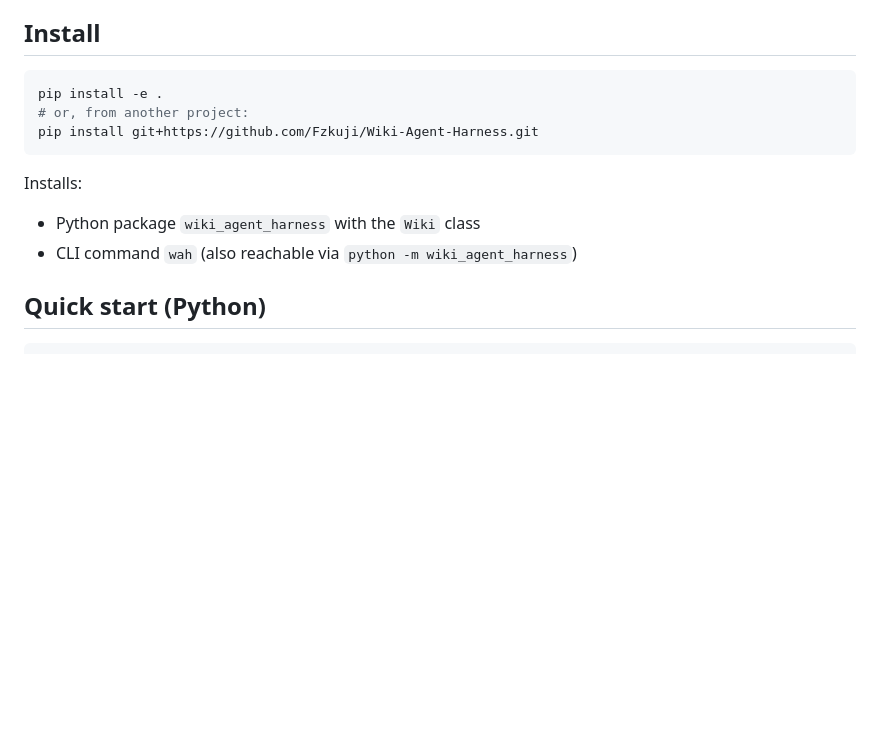
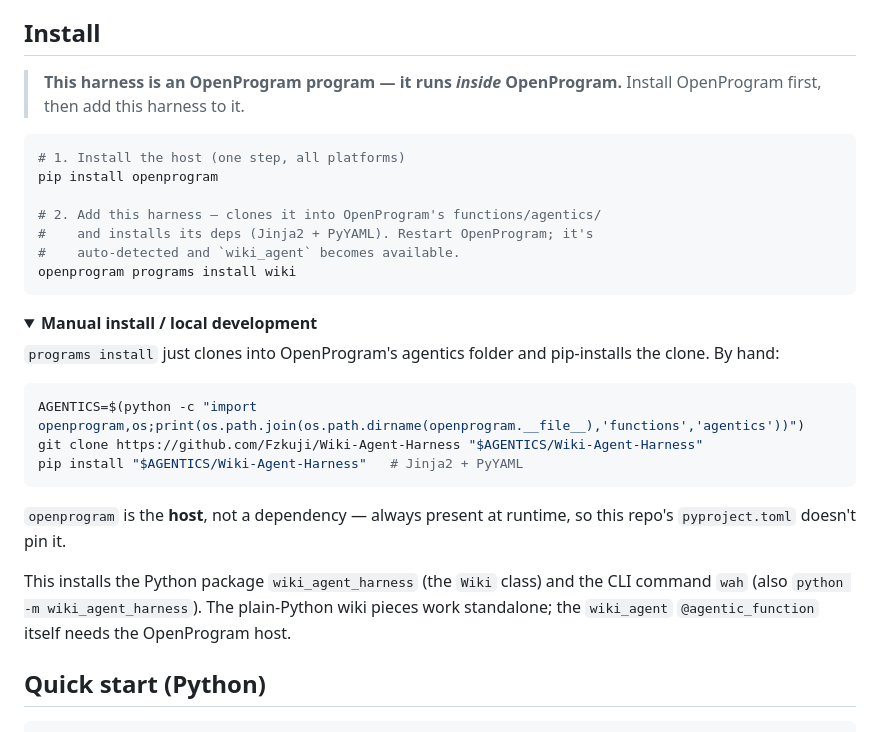
Before and after one commit to Fzkuji/Wiki-Agent-Harness, a Markdown page: README.md, the part around the change. GitHub-like rendering; folded sections open; blank space fills up the shorter version.

Commit message:
docs: install via OpenProgram (host first, then programs install wiki)
Replace the standalone 'pip install -e .' instructions with the real
flow: install openprogram first, then 'openprogram programs install
wiki' (clones into functions/agentics/, installs Jinja2+PyYAML). The
plain-Python Wiki class still works standalone; the wiki_agent
@agentic_function needs the host.

Co-Authored-By: Claude Opus 4.8 (1M context) <noreply@anthropic.com>

````diff
--- a/README.md
+++ b/README.md
@@ -51,15 +51,40 @@ This harness sits in between:
 
 ## Install
 
+> **This harness is an OpenProgram program — it runs *inside* OpenProgram.**
+> Install OpenProgram first, then add this harness to it.
+
 ```bash
-pip install -e .
-# or, from another project:
-pip install git+https://github.com/Fzkuji/Wiki-Agent-Harness.git
+# 1. Install the host (one step, all platforms)
+pip install openprogram
+
+# 2. Add this harness — clones it into OpenProgram's functions/agentics/
+#    and installs its deps (Jinja2 + PyYAML). Restart OpenProgram; it's
+#    auto-detected and `wiki_agent` becomes available.
+openprogram programs install wiki
 ```
 
-Installs:
-- Python package `wiki_agent_harness` with the `Wiki` class
-- CLI command `wah` (also reachable via `python -m wiki_agent_harness`)
+<details>
+<summary><b>Manual install / local development</b></summary>
+
+`programs install` just clones into OpenProgram's agentics folder and
+pip-installs the clone. By hand:
+
+```bash
+AGENTICS=$(python -c "import openprogram,os;print(os.path.join(os.path.dirname(openprogram.__file__),'functions','agentics'))")
+git clone https://github.com/Fzkuji/Wiki-Agent-Harness "$AGENTICS/Wiki-Agent-Harness"
+pip install "$AGENTICS/Wiki-Agent-Harness"   # Jinja2 + PyYAML
+```
+
+`openprogram` is the **host**, not a dependency — always present at
+runtime, so this repo's `pyproject.toml` doesn't pin it.
+
+</details>
+
+This installs the Python package `wiki_agent_harness` (the `Wiki` class)
+and the CLI command `wah` (also `python -m wiki_agent_harness`). The
+plain-Python wiki pieces work standalone; the `wiki_agent`
+`@agentic_function` itself needs the OpenProgram host.
 
 ## Quick start (Python)
 
````
